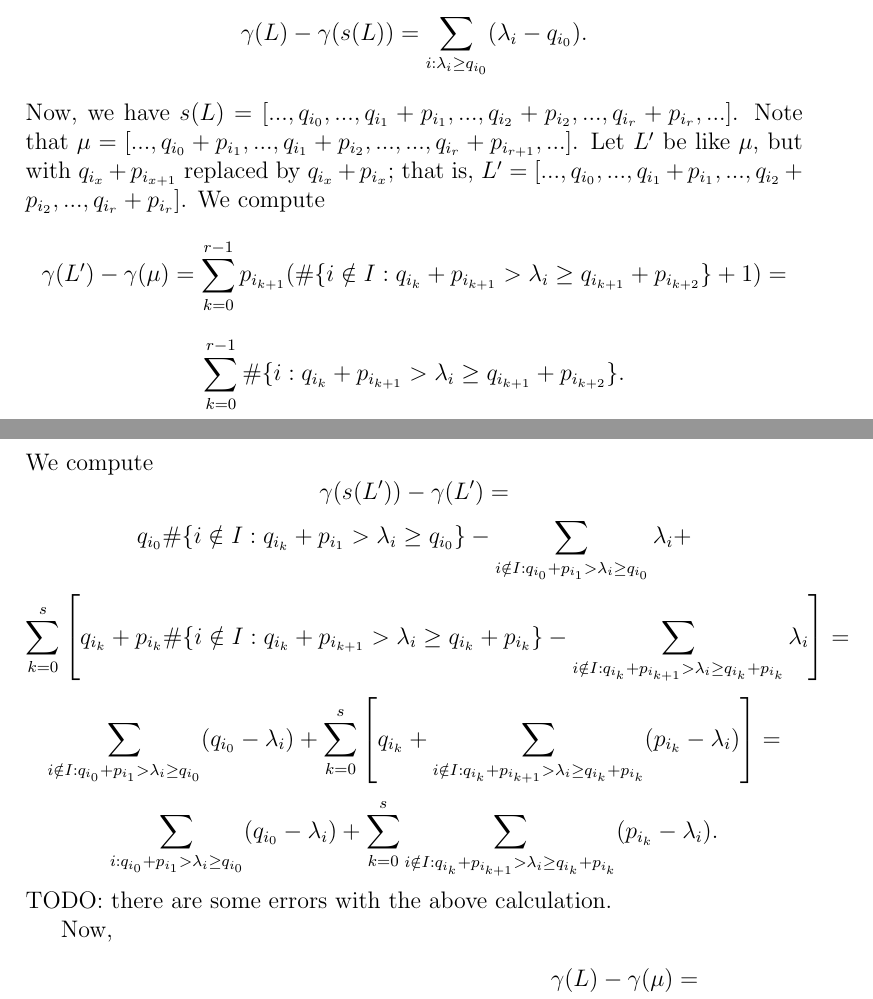
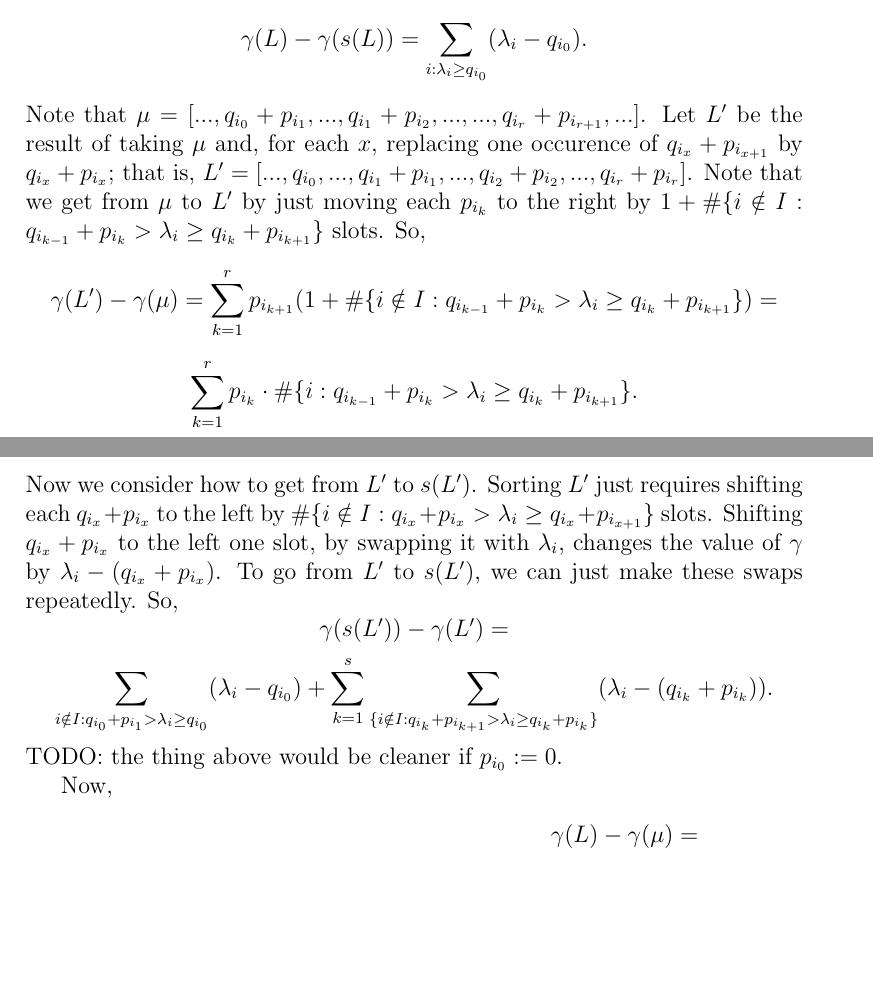
Before and after one commit to OwenConoly/springer, a LaTeX document (paper.tex): two parts of pages 21 and 22 of 23, joined at a grey line, cut so that both start at the same text, the shorter picture padded with empty space. Compiled offline with pdfLaTeX.

Commit message:
fix some of dimension calculation

```diff
--- a/paper.tex
+++ b/paper.tex
@@ -897,20 +897,21 @@ Let \(s\) be the function taking integer lists to lists which sorts the input in
     Let \(L = [q_{i_0}, \lambda_1, ..., \lambda_k]\).
     First we compute
     \[\gamma(L) - \gamma(s(L)) = \sum_{i : \lambda_i \geq q_{i_0}} (\lambda_i - q_{i_0}).\]
-    Now, we have \(s(L) = [..., q_{i_0}, ..., q_{i_1} + p_{i_1}, ..., q_{i_2} + p_{i_2}, ..., q_{i_r} + p_{i_r}, ...]\).
     Note that \(\mu = [..., q_{i_0} + p_{i_1}, ..., q_{i_1} + p_{i_2}, ..., ..., q_{i_r} + p_{i_{r + 1}}, ...]\).
-    Let \(L'\) be like \(\mu\), but with \(q_{i_x} + p_{i_{x + 1}}\) replaced by \(q_{i_x} + p_{i_x}\); that is,
+    Let \(L'\) be the result of taking \(\mu\) and, for each \(x\), replacing one occurence of \(q_{i_x} + p_{i_{x + 1}}\) by \(q_{i_x} + p_{i_x}\); that is,
     \(L' = [..., q_{i_0}, ..., q_{i_1} + p_{i_1}, ..., q_{i_2} + p_{i_2}, ..., q_{i_r} + p_{i_r}]\).
-    We compute
-    \[\gamma(L') - \gamma(\mu) = \sum_{k = 0}^{r - 1} p_{i_{k + 1}} (\#\{i \notin I : q_{i_k} + p_{i_{k + 1}} > \lambda_i \geq q_{i_{k + 1}} + p_{i_{k + 2}}\} + 1) = \]
-    \[\sum_{k = 0}^{r - 1} \#\{i : q_{i_k} + p_{i_{k + 1}} > \lambda_i \geq q_{i_{k + 1}} + p_{i_{k + 2}}\}.\]
-    We compute
+    Note that we get from \(\mu\) to \(L'\) by just moving each \(p_{i_k}\) to the right by \(1 + \#\{i \notin I : q_{i_{k - 1}} + p_{i_k} > \lambda_i \geq q_{i_k} + p_{i_{k + 1}}\}\) slots.
+    So,
+    \[\gamma(L') - \gamma(\mu) = \sum_{k = 1}^r p_{i_{k + 1}} (1 + \#\{i \notin I : q_{i_{k - 1}} + p_{i_k} > \lambda_i \geq q_{i_k} + p_{i_{k + 1}}\}) = \]
+    \[\sum_{k = 1}^r p_{i_k} \cdot \#\{i : q_{i_{k - 1}} + p_{i_k} > \lambda_i \geq q_{i_k} + p_{i_{k + 1}}\}.\]
+    Now we consider how to get from \(L'\) to \(s(L')\).
+    Sorting \(L'\) just requires shifting each \(q_{i_x} + p_{i_x}\) to the left by \(\#\{i \notin I : q_{i_x} + p_{i_x} > \lambda_i \geq q_{i_x} + p_{i_{x + 1}}\}\) slots.
+    Shifting \(q_{i_x} + p_{i_x}\) to the left one slot, by swapping it with \(\lambda_i\), changes the value of \(\gamma\) by \(\lambda_i - (q_{i_x} + p_{i_x})\).
+    To go from \(L'\) to \(s(L')\), we can just make these swaps repeatedly.
+    So,
     \[\gamma(s(L')) - \gamma(L') = \]
-    \[q_{i_0} \#\{i \notin I : q_{i_k} + p_{i_1} > \lambda_i \geq q_{i_0} \} - \sum_{i \notin I : q_{i_0} + p_{i_1} > \lambda_i \geq q_{i_0}} \lambda_i + \]
-    \[\sum_{k = 0}^s \left[q_{i_k} + p_{i_k}\#\{i \notin I : q_{i_k} + p_{i_{k + 1}} > \lambda_i \geq q_{i_k} + p_{i_k}\} - \sum_{i \notin I : q_{i_k} + p_{i_{k + 1}} > \lambda_i \geq q_{i_k} + p_{i_k}} \lambda_i\right] = \]
-    \[\sum_{i \notin I : q_{i_0} + p_{i_1} > \lambda_i \geq q_{i_0}} (q_{i_0} - \lambda_i) + \sum_{k = 0}^s \left[q_{i_k} + \sum_{i \notin I : q_{i_k} + p_{i_{k + 1}} > \lambda_i \geq q_{i_k} + p_{i_k}} (p_{i_k} - \lambda_i)\right] = \]
-    \[\sum_{i : q_{i_0} + p_{i_1} > \lambda_i \geq q_{i_0}} (q_{i_0} - \lambda_i) + \sum_{k = 0}^s \sum_{i \notin I : q_{i_k} + p_{i_{k + 1}} > \lambda_i \geq q_{i_k} + p_{i_k}} (p_{i_k} - \lambda_i).\]
-    TODO: there are some errors with the above calculation.
+    \[\sum_{i \notin I : q_{i_0} + p_{i_1} > \lambda_i \geq q_{i_0}} (\lambda_i - q_{i_0}) + \sum_{k = 1}^s \sum_{\{i \notin I : q_{i_k} + p_{i_{k + 1}} > \lambda_i \geq q_{i_k} + p_{i_k}\}} (\lambda_i - (q_{i_k} + p_{i_k})).\]
+    TODO: the thing above would be cleaner if \(p_{i_0} := 0\).
     \par Now,
     \begin{align*}
         \gamma(L) - \gamma(\mu) & = \\
```
Also changed, not shown: paper.pdf.
